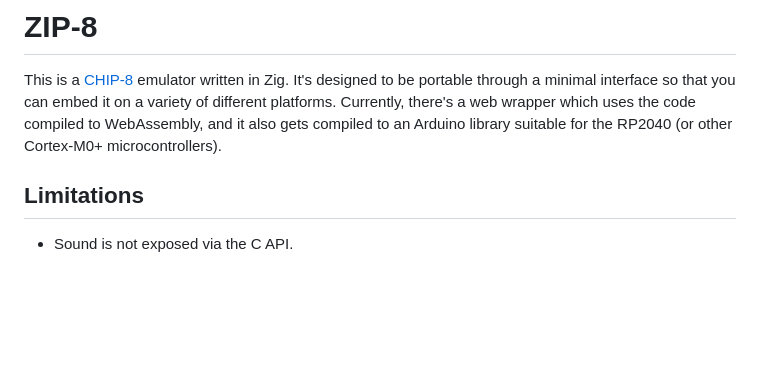
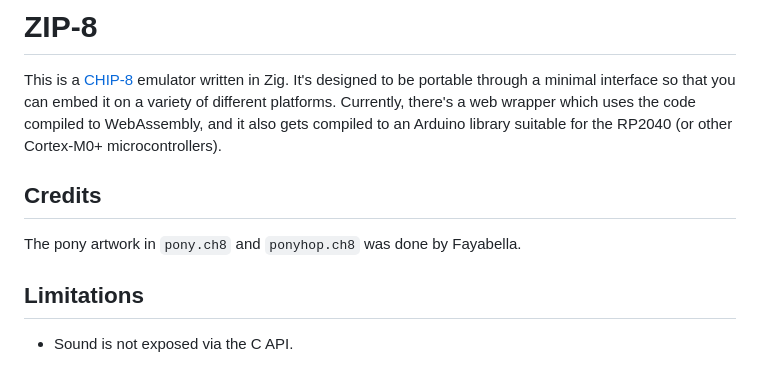
Before and after one commit to 190n/zip8, a Markdown page: README.md, the part around the change. Rendered like a GitHub page; blank space fills up the shorter version.

Commit message:
Add pony credits :3

```diff
--- a/README.md
+++ b/README.md
@@ -1,6 +1,10 @@
 # ZIP-8
 
 This is a [CHIP-8](https://en.wikipedia.org/wiki/CHIP-8) emulator written in Zig. It's designed to be portable through a minimal interface so that you can embed it on a variety of different platforms. Currently, there's a web wrapper which uses the code compiled to WebAssembly, and it also gets compiled to an Arduino library suitable for the RP2040 (or other Cortex-M0+ microcontrollers).
+
+## Credits
+
+The pony artwork in `pony.ch8` and `ponyhop.ch8` was done by Fayabella.
 
 ## Limitations
 
```
